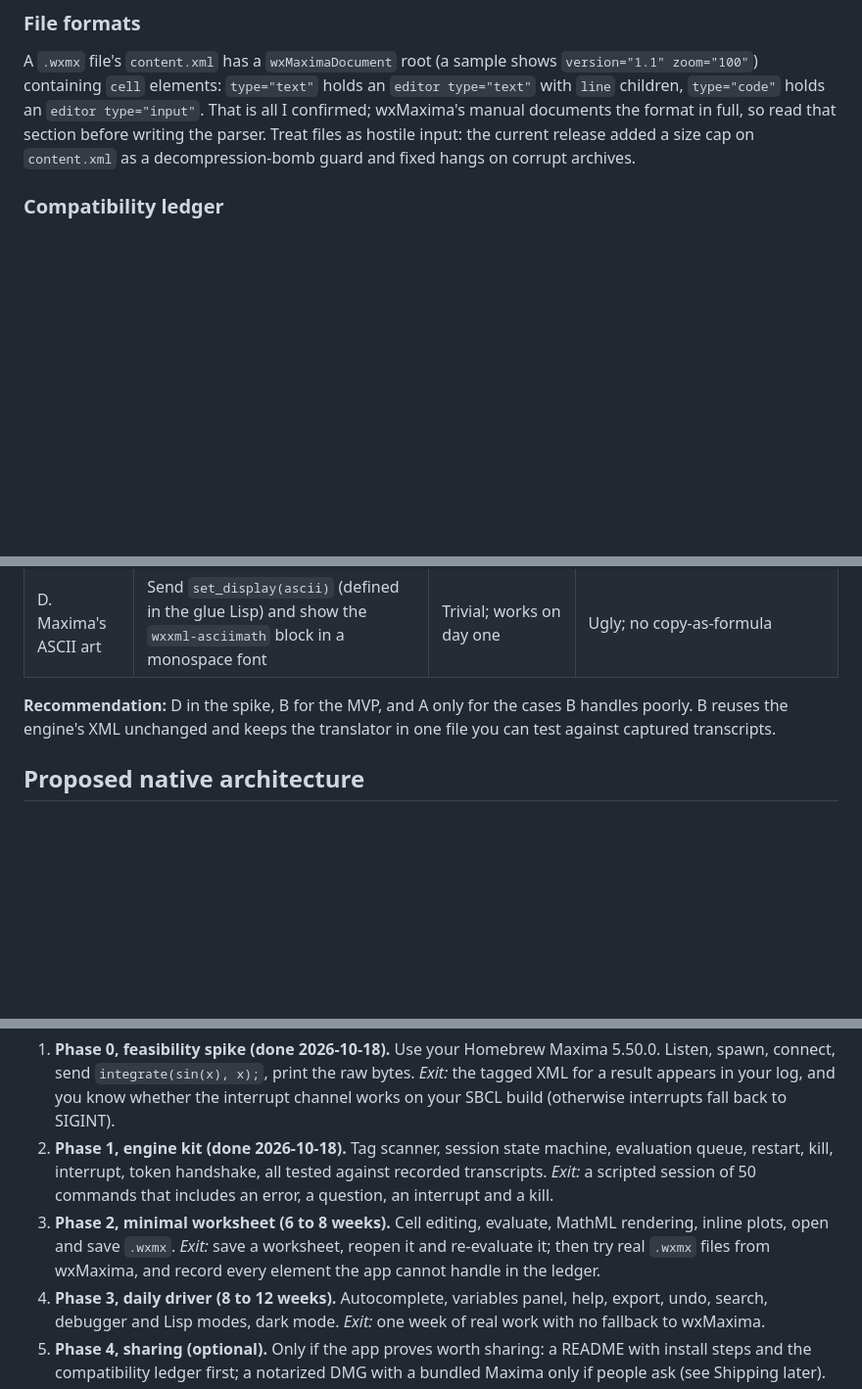
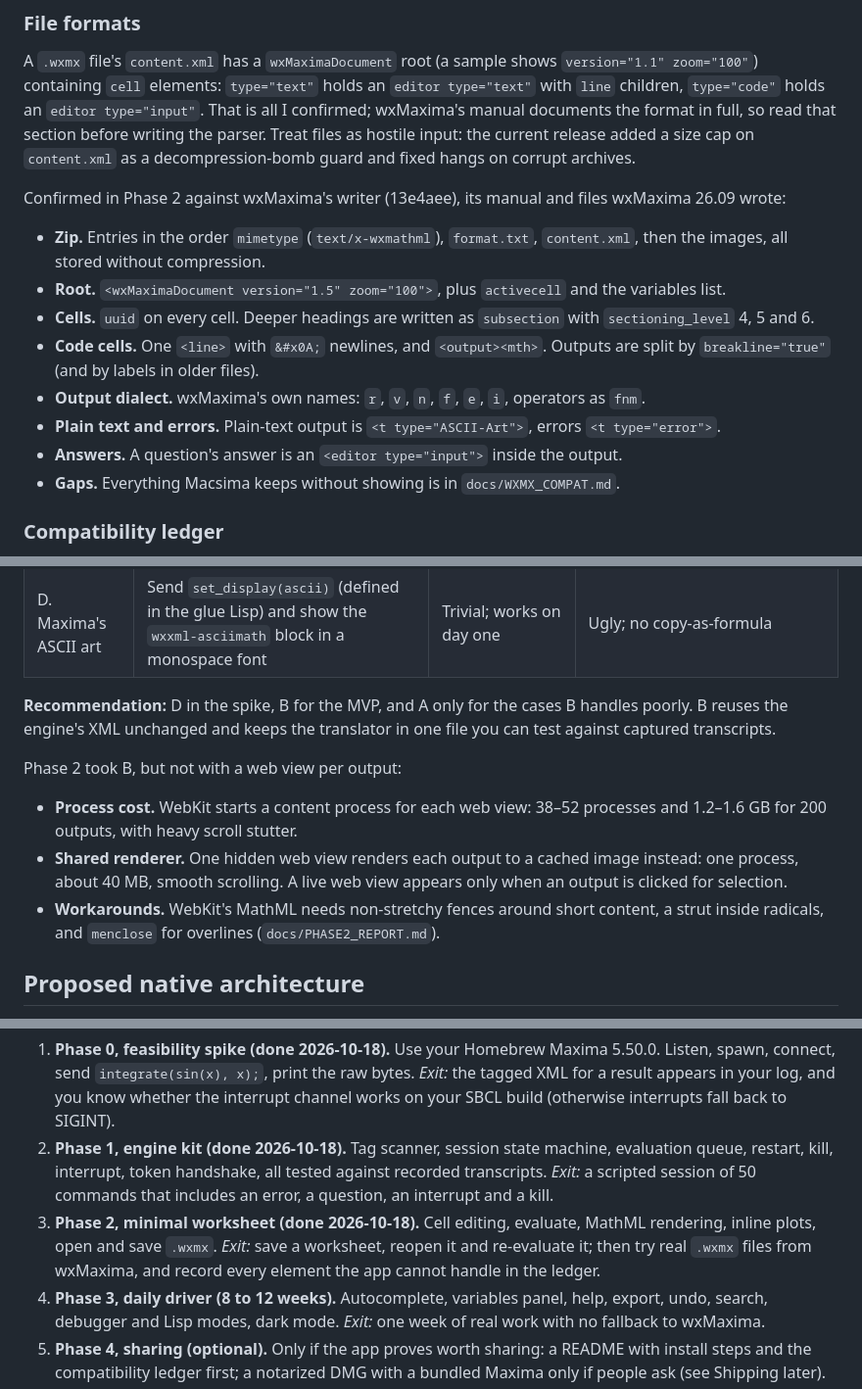
Before and after one commit to escalant3/macsima, a Markdown page: docs/BOOTSTRAP.md, 3 parts joined by grey strips. Shown at 98% size. GitHub-like rendering; blank space fills up the shorter version.

```diff
--- a/docs/BOOTSTRAP.md
+++ b/docs/BOOTSTRAP.md
@@ -127,6 +127,16 @@ Maxima evaluates text and prints tagged text. Everything below is on your side o
 
 A `.wxmx` file's `content.xml` has a `wxMaximaDocument` root (a sample shows `version="1.1" zoom="100"`) containing `cell` elements: `type="text"` holds an `editor type="text"` with `line` children, `type="code"` holds an `editor type="input"`. That is all I confirmed; wxMaxima's manual documents the format in full, so read that section before writing the parser. Treat files as hostile input: the current release added a size cap on `content.xml` as a decompression-bomb guard and fixed hangs on corrupt archives.
 
+Confirmed in Phase 2 against wxMaxima's writer (13e4aee), its manual and files wxMaxima 26.09 wrote:
+- **Zip.** Entries in the order `mimetype` (`text/x-wxmathml`), `format.txt`, `content.xml`, then the images, all stored without compression.
+- **Root.** `<wxMaximaDocument version="1.5" zoom="100">`, plus `activecell` and the variables list.
+- **Cells.** `uuid` on every cell. Deeper headings are written as `subsection` with `sectioning_level` 4, 5 and 6.
+- **Code cells.** One `<line>` with `&#x0A;` newlines, and `<output><mth>`. Outputs are split by `breakline="true"` (and by labels in older files).
+- **Output dialect.** wxMaxima's own names: `r`, `v`, `n`, `f`, `e`, `i`, operators as `fnm`.
+- **Plain text and errors.** Plain-text output is `<t type="ASCII-Art">`, errors `<t type="error">`.
+- **Answers.** A question's answer is an `<editor type="input">` inside the output.
+- **Gaps.** Everything Macsima keeps without showing is in `docs/WXMX_COMPAT.md`.
+
 ### Compatibility ledger
 
 Full `.wxmx` compatibility is a long-term goal, reached in steps. Step one reads and writes only what this app produces. After that, each gap is either closed or recorded. The ledger is a Markdown table in the repo, `docs/WXMX_COMPAT.md`, with one row per wxMaxima feature: the element or cell type, whether the app reads it, whether it writes it, a status (full, partial, missing) and what to avoid in wxMaxima if you want files this app can open.
@@ -151,6 +161,11 @@ Start with the simplest renderer and swap it behind a protocol; the XML parser a
 | D. Maxima's ASCII art | Send `set_display(ascii)` (defined in the glue Lisp) and show the `wxxml-asciimath` block in a monospace font | Trivial; works on day one | Ugly; no copy-as-formula |
 
 **Recommendation:** D in the spike, B for the MVP, and A only for the cases B handles poorly. B reuses the engine's XML unchanged and keeps the translator in one file you can test against captured transcripts.
+
+Phase 2 took B, but not with a web view per output:
+- **Process cost.** WebKit starts a content process for each web view: 38–52 processes and 1.2–1.6 GB for 200 outputs, with heavy scroll stutter.
+- **Shared renderer.** One hidden web view renders each output to a cached image instead: one process, about 40 MB, smooth scrolling. A live web view appears only when an output is clicked for selection.
+- **Workarounds.** WebKit's MathML needs non-stretchy fences around short content, a strut inside radicals, and `menclose` for overlines (`docs/PHASE2_REPORT.md`).
 
 ## Proposed native architecture
 
@@ -230,7 +245,7 @@ Durations are my estimates for one experienced Mac developer, not sourced figure
 
 1. **Phase 0, feasibility spike (done 2026-10-18).** Use your Homebrew Maxima 5.50.0. Listen, spawn, connect, send `integrate(sin(x), x);`, print the raw bytes. *Exit:* the tagged XML for a result appears in your log, and you know whether the interrupt channel works on your SBCL build (otherwise interrupts fall back to SIGINT).
 2. **Phase 1, engine kit (done 2026-10-18).** Tag scanner, session state machine, evaluation queue, restart, kill, interrupt, token handshake, all tested against recorded transcripts. *Exit:* a scripted session of 50 commands that includes an error, a question, an interrupt and a kill.
-3. **Phase 2, minimal worksheet (6 to 8 weeks).** Cell editing, evaluate, MathML rendering, inline plots, open and save `.wxmx`. *Exit:* save a worksheet, reopen it and re-evaluate it; then try real `.wxmx` files from wxMaxima, and record every element the app cannot handle in the ledger.
+3. **Phase 2, minimal worksheet (done 2026-10-18).** Cell editing, evaluate, MathML rendering, inline plots, open and save `.wxmx`. *Exit:* save a worksheet, reopen it and re-evaluate it; then try real `.wxmx` files from wxMaxima, and record every element the app cannot handle in the ledger.
 4. **Phase 3, daily driver (8 to 12 weeks).** Autocomplete, variables panel, help, export, undo, search, debugger and Lisp modes, dark mode. *Exit:* one week of real work with no fallback to wxMaxima.
 5. **Phase 4, sharing (optional).** Only if the app proves worth sharing: a README with install steps and the compatibility ledger first; a notarized DMG with a bundled Maxima only if people ask (see Shipping later).
 
```
Also changed, not shown: other parts of docs/BOOTSTRAP.md (+42 -9 lines), CLAUDE.md (+9 -7 lines), docs/PHASE2_REPORT.md (added, +141 -0 lines).
